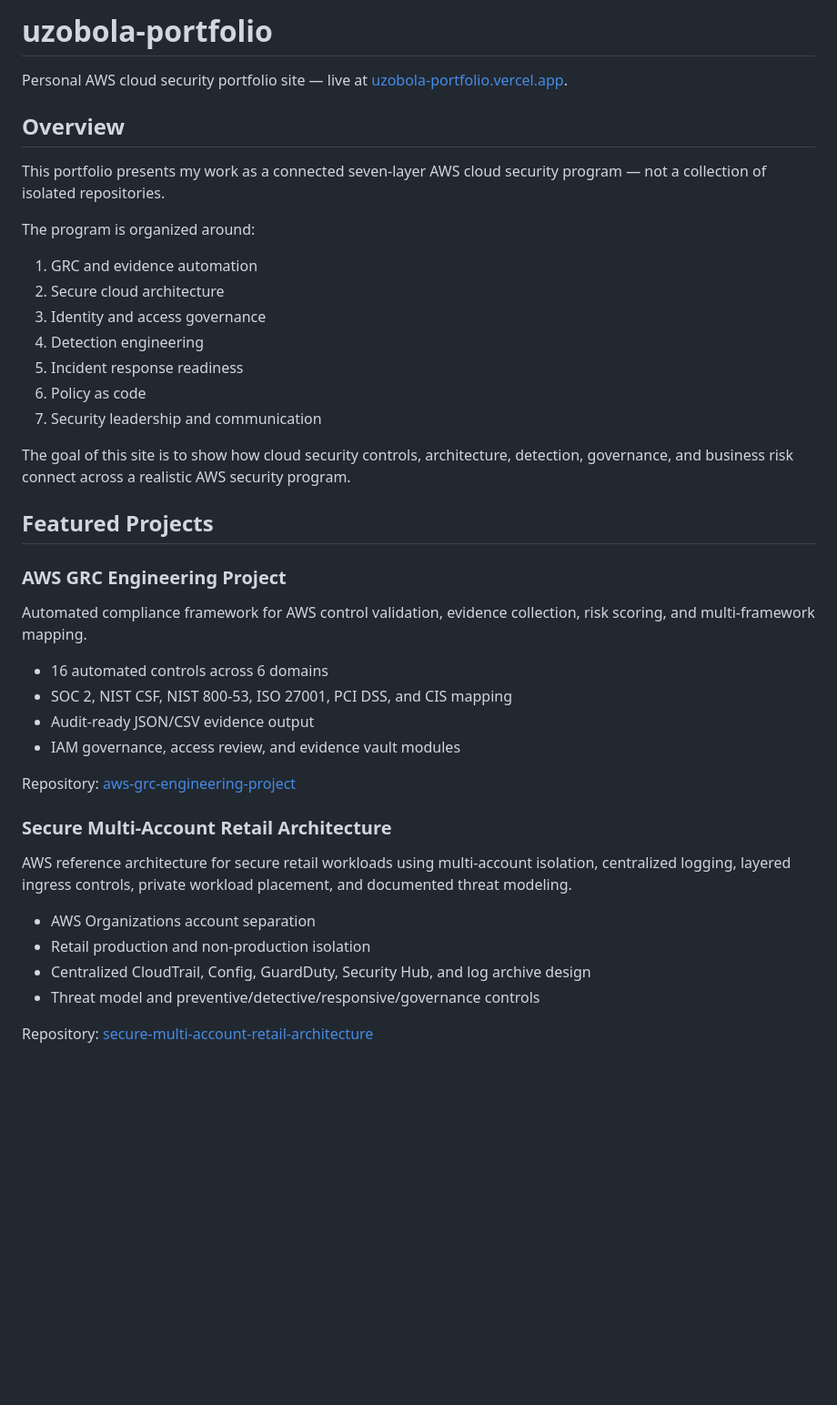
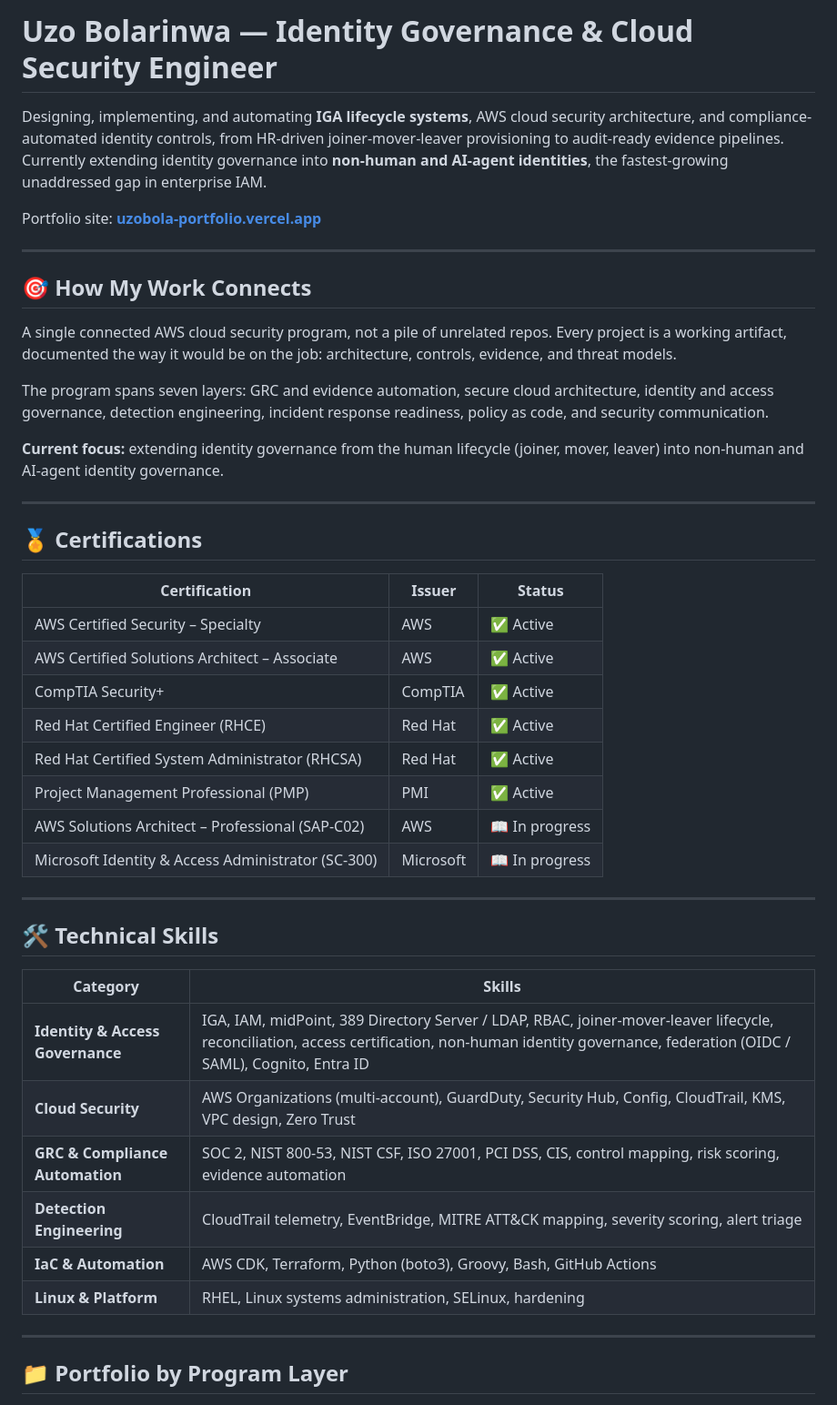
Before and after one commit to uzobola/uzobola-portfolio, a Markdown page: README.md, the part around one of its changes. Shown at 91% size. GitHub-like rendering; blank space fills up the shorter version.

```diff
--- a/README.md
+++ b/README.md
@@ -1,44 +1,48 @@
-# uzobola-portfolio
+# Uzo Bolarinwa — Identity Governance & Cloud Security Engineer
 
-Personal AWS cloud security portfolio site — live at [uzobola-portfolio.vercel.app](https://uzobola-portfolio.vercel.app).
+Designing, implementing, and automating **IGA lifecycle systems**, AWS cloud security architecture, and compliance-automated identity controls, from HR-driven joiner-mover-leaver provisioning to audit-ready evidence pipelines. Currently extending identity governance into **non-human and AI-agent identities**, the fastest-growing unaddressed gap in enterprise IAM.
 
-## Overview
+Portfolio site: **[uzobola-portfolio.vercel.app](https://uzobola-portfolio.vercel.app)**
 
-This portfolio presents my work as a connected seven-layer AWS cloud security program — not a collection of isolated repositories.
+---
 
-The program is organized around:
+## 🎯 How My Work Connects
 
-1. GRC and evidence automation
-2. Secure cloud architecture
-3. Identity and access governance
-4. Detection engineering
-5. Incident response readiness
-6. Policy as code
-7. Security leadership and communication
+A single connected AWS cloud security program, not a pile of unrelated repos. Every project is a working artifact, documented the way it would be on the job: architecture, controls, evidence, and threat models.
 
-The goal of this site is to show how cloud security controls, architecture, detection, governance, and business risk connect across a realistic AWS security program.
+The program spans seven layers: GRC and evidence automation, secure cloud architecture, identity and access governance, detection engineering, incident response readiness, policy as code, and security communication.
 
-## Featured Projects
+**Current focus:** extending identity governance from the human lifecycle (joiner, mover, leaver) into non-human and AI-agent identity governance.
 
-### AWS GRC Engineering Project
+---
 
-Automated compliance framework for AWS control validation, evidence collection, risk scoring, and multi-framework mapping.
+## 🏅 Certifications
 
-- 16 automated controls across 6 domains
-- SOC 2, NIST CSF, NIST 800-53, ISO 27001, PCI DSS, and CIS mapping
-- Audit-ready JSON/CSV evidence output
-- IAM governance, access review, and evidence vault modules
+| Certification | Issuer | Status |
+|---|---|---|
+| AWS Certified Security – Specialty | AWS | ✅ Active |
+| AWS Certified Solutions Architect – Associate | AWS | ✅ Active |
+| CompTIA Security+ | CompTIA | ✅ Active |
+| Red Hat Certified Engineer (RHCE) | Red Hat | ✅ Active |
+| Red Hat Certified System Administrator (RHCSA) | Red Hat | ✅ Active |
+| Project Management Professional (PMP) | PMI | ✅ Active |
+| AWS Solutions Architect – Professional (SAP-C02) | AWS | 📖 In progress |
+| Microsoft Identity & Access Administrator (SC-300) | Microsoft | 📖 In progress |
 
-Repository: [aws-grc-engineering-project](https://github.com/uzobola/aws-grc-engineering-project)
+---
 
-### Secure Multi-Account Retail Architecture
+## 🛠️ Technical Skills
 
-AWS reference architecture for secure retail workloads using multi-account isolation, centralized logging, layered ingress controls, private workload placement, and documented threat modeling.
+| Category | Skills |
+|---|---|
+| **Identity & Access Governance** | IGA, IAM, midPoint, 389 Directory Server / LDAP, RBAC, joiner-mover-leaver lifecycle, reconciliation, access certification, non-human identity governance, federation (OIDC / SAML), Cognito, Entra ID |
+| **Cloud Security** | AWS Organizations (multi-account), GuardDuty, Security Hub, Config, CloudTrail, KMS, VPC design, Zero Trust |
+| **GRC & Compliance Automation** | SOC 2, NIST 800-53, NIST CSF, ISO 27001, PCI DSS, CIS, control mapping, risk scoring, evidence automation |
+| **Detection Engineering** | CloudTrail telemetry, EventBridge, MITRE ATT&CK mapping, severity scoring, alert triage |
+| **IaC & Automation** | AWS CDK, Terraform, Python (boto3), Groovy, Bash, GitHub Actions |
+| **Linux & Platform** | RHEL, Linux systems administration, SELinux, hardening |
 
-- AWS Organizations account separation
-- Retail production and non-production isolation
-- Centralized CloudTrail, Config, GuardDuty, Security Hub, and log archive design
-- Threat model and preventive/detective/responsive/governance controls
+---
 
-Repository: [secure-multi-account-retail-architecture](https://github.com/uzobola/secure-multi-account-retail-architecture)
+## 📁 Portfolio by Program Layer
 
```
Also changed, not shown: other parts of README.md (+14 -41 lines).
